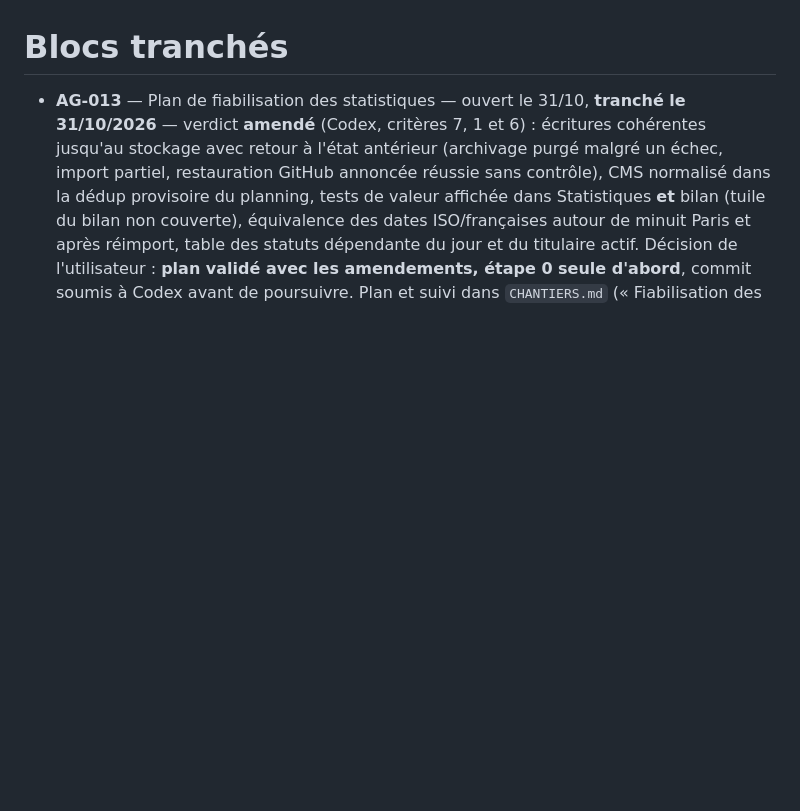
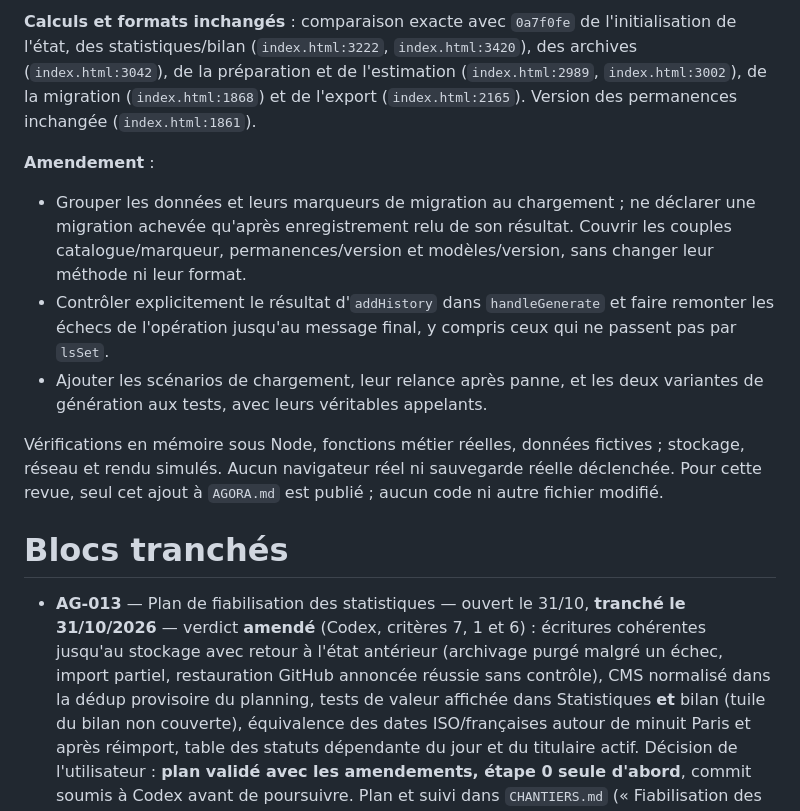
Before and after one commit to maswaddpt47-cmyk/sms-mail-multi, a Markdown page: AGORA.md, the part around one of its changes. GitHub-like rendering; blank space fills up the shorter version.

```diff
--- a/AGORA.md
+++ b/AGORA.md
@@ -291,3 +321,13 @@ Vérifications en mémoire sous Node, fonctions métier réelles, données ficti
+**Calculs et formats inchangés** : comparaison exacte avec `0a7f0fe` de l'initialisation de l'état, des statistiques/bilan (`index.html:3222`, `index.html:3420`), des archives (`index.html:3042`), de la préparation et de l'estimation (`index.html:2989`, `index.html:3002`), de la migration (`index.html:1868`) et de l'export (`index.html:2165`). Version des permanences inchangée (`index.html:1861`).
+
+**Amendement** :
+
+- Grouper les données et leurs marqueurs de migration au chargement ; ne déclarer une migration achevée qu'après enregistrement relu de son résultat. Couvrir les couples catalogue/marqueur, permanences/version et modèles/version, sans changer leur méthode ni leur format.
+- Contrôler explicitement le résultat d'`addHistory` dans `handleGenerate` et faire remonter les échecs de l'opération jusqu'au message final, y compris ceux qui ne passent pas par `lsSet`.
+- Ajouter les scénarios de chargement, leur relance après panne, et les deux variantes de génération aux tests, avec leurs véritables appelants.
+
+Vérifications en mémoire sous Node, fonctions métier réelles, données fictives ; stockage, réseau et rendu simulés. Aucun navigateur réel ni sauvegarde réelle déclenchée. Pour cette revue, seul cet ajout à `AGORA.md` est publié ; aucun code ni autre fichier modifié.
+
 # Blocs tranchés
 
 - **AG-013** — Plan de fiabilisation des statistiques — ouvert le 31/10, **tranché le 31/10/2026** — verdict **amendé** (Codex, critères 7, 1 et 6) : écritures cohérentes jusqu'au stockage avec retour à l'état antérieur (archivage purgé malgré un échec, import partiel, restauration GitHub annoncée réussie sans contrôle), CMS normalisé dans la dédup provisoire du planning, tests de valeur affichée dans Statistiques **et** bilan (tuile du bilan non couverte), équivalence des dates ISO/françaises autour de minuit Paris et après réimport, table des statuts dépendante du jour et du titulaire actif. Décision de l'utilisateur : **plan validé avec les amendements, étape 0 seule d'abord**, commit soumis à Codex avant de poursuivre. Plan et suivi dans `CHANTIERS.md` (« Fiabilisation des statistiques »).
```
Also changed, not shown: other parts of AGORA.md (+30 -0 lines).
